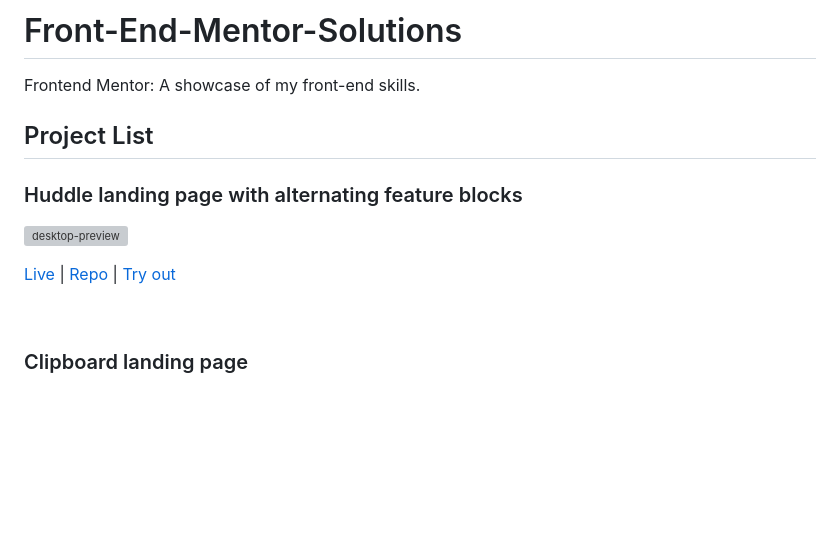
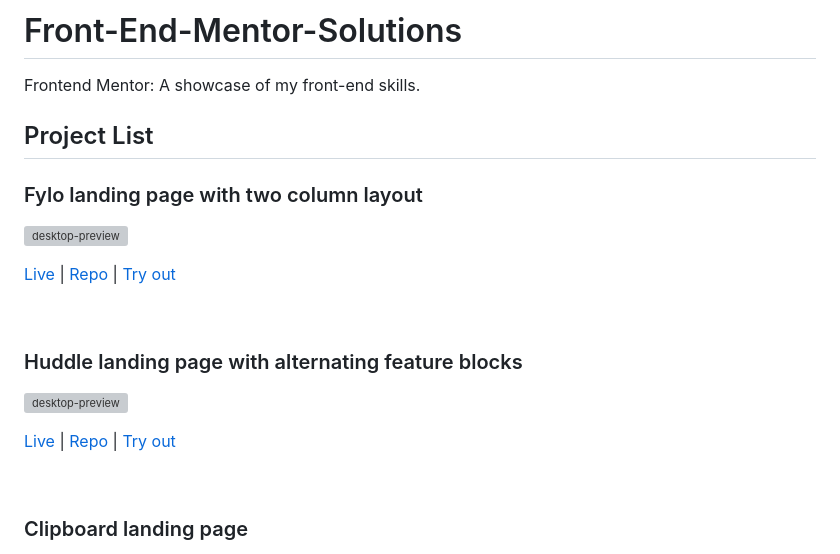
Before and after one commit to rhafaelc/Front-End-Mentor-Solutions, a Markdown page: README.md, the part around one of its changes. GitHub-like rendering; blank space fills up the shorter version; grey boxes are pictures that could not be loaded.

Commit message:
docs: update README.md

```diff
--- a/README.md
+++ b/README.md
@@ -4,6 +4,14 @@ Frontend Mentor: A showcase of my front-end skills.
 
 ## Project List
 
+### Fylo landing page with two column layout
+
+![desktop-preview](20-fylo-landing-page-with-two-column-layout-master/design/desktop-preview.jpg)
+
+[Live](https://rhafaelc.github.io/Front-End-Mentor-Solutions/20-fylo-landing-page-with-two-column-layout-master) | [Repo](https://github.com/rhafaelc/Front-End-Mentor-Solutions/tree/main/20-fylo-landing-page-with-two-column-layout-master/) | [Try out](https://www.frontendmentor.io/challenges/fylo-landing-page-with-two-column-layout-5ca5ef041e82137ec91a50f5)
+
+<br>
+
 ### Huddle landing page with alternating feature blocks
 
 ![desktop-preview](19-huddle-landing-page-with-alternating-feature-blocks-master/design/desktop-preview.jpg)
```
Also changed, not shown: other parts of README.md (+1 -1 lines).
